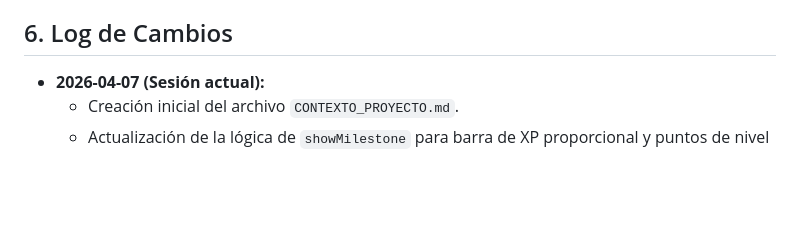
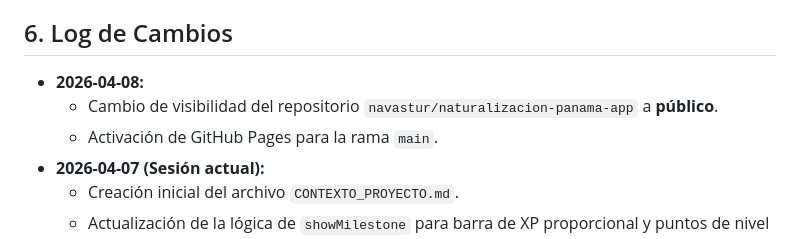
Before and after one commit to navastur/naturalizacion-panama-app, a Markdown page: CONTEXTO_PROYECTO.md, the part around the change. GitHub-like rendering; blank space fills up the shorter version.

Commit message:
docs: Actualización de visibilidad del repositorio en contexto

```diff
--- a/CONTEXTO_PROYECTO.md
+++ b/CONTEXTO_PROYECTO.md
@@ -59,6 +59,9 @@ Crear una aplicación web para ayudar a los usuarios a prepararse para el examen
 
 ## 6. Log de Cambios
 
+*   **2026-04-08:**
+    *   Cambio de visibilidad del repositorio `navastur/naturalizacion-panama-app` a **público**.
+    *   Activación de GitHub Pages para la rama `main`.
 *   **2026-04-07 (Sesión actual):**
     *   Creación inicial del archivo `CONTEXTO_PROYECTO.md`.
     *   Actualización de la lógica de `showMilestone` para barra de XP proporcional y puntos de nivel amarillos.
```
